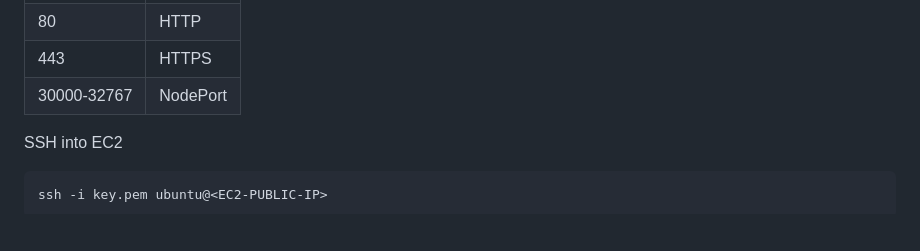
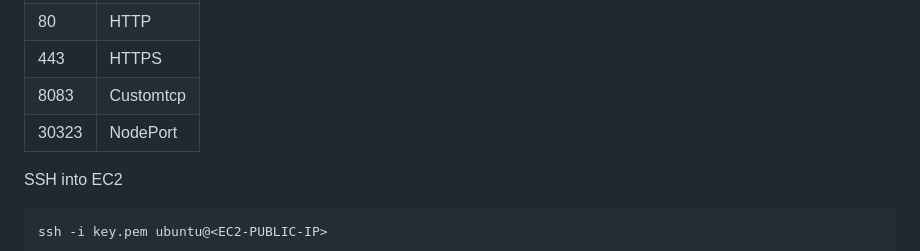
Before and after one commit to Madhurichennupati010/Task7-foodexpress-K8s, a Markdown page: README.md, the part around the change. Drawn GitHub-style; blank space fills up the shorter version.

```diff
--- a/README.md
+++ b/README.md
@@ -265,7 +265,8 @@ Open Security Group ports:
 |22|SSH|
 |80|HTTP|
 |443|HTTPS|
-|30000-32767|NodePort|
+|8083|Customtcp|
+|30323|NodePort|
 
 SSH into EC2
 
```
